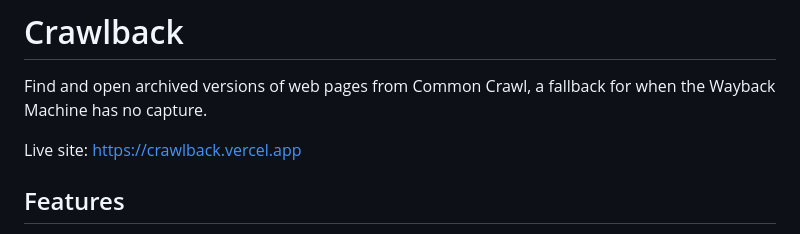
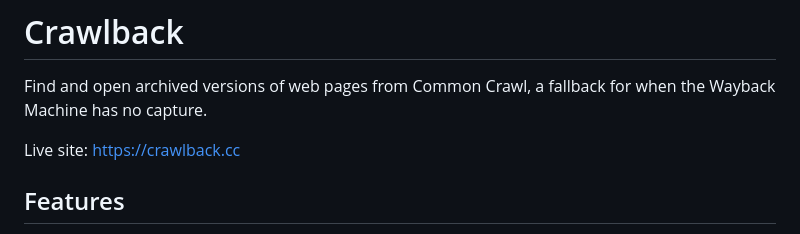
Before and after one commit to nabertronic/common-crawl-archive, a Markdown page: README.md, the part around one of its changes. Drawn GitHub-style.

Commit message:
Point docs to crawlback.cc
Co-Authored-By: Claude Haiku 5.5 <noreply@anthropic.com>

```diff
--- a/README.md
+++ b/README.md
@@ -2,7 +2,7 @@
 
 Find and open archived versions of web pages from Common Crawl, a fallback for when the Wayback Machine has no capture.
 
-Live site: https://crawlback.vercel.app
+Live site: https://crawlback.cc
 
 ## Features
 
```
Also changed, not shown: other parts of README.md (+1 -1 lines).
